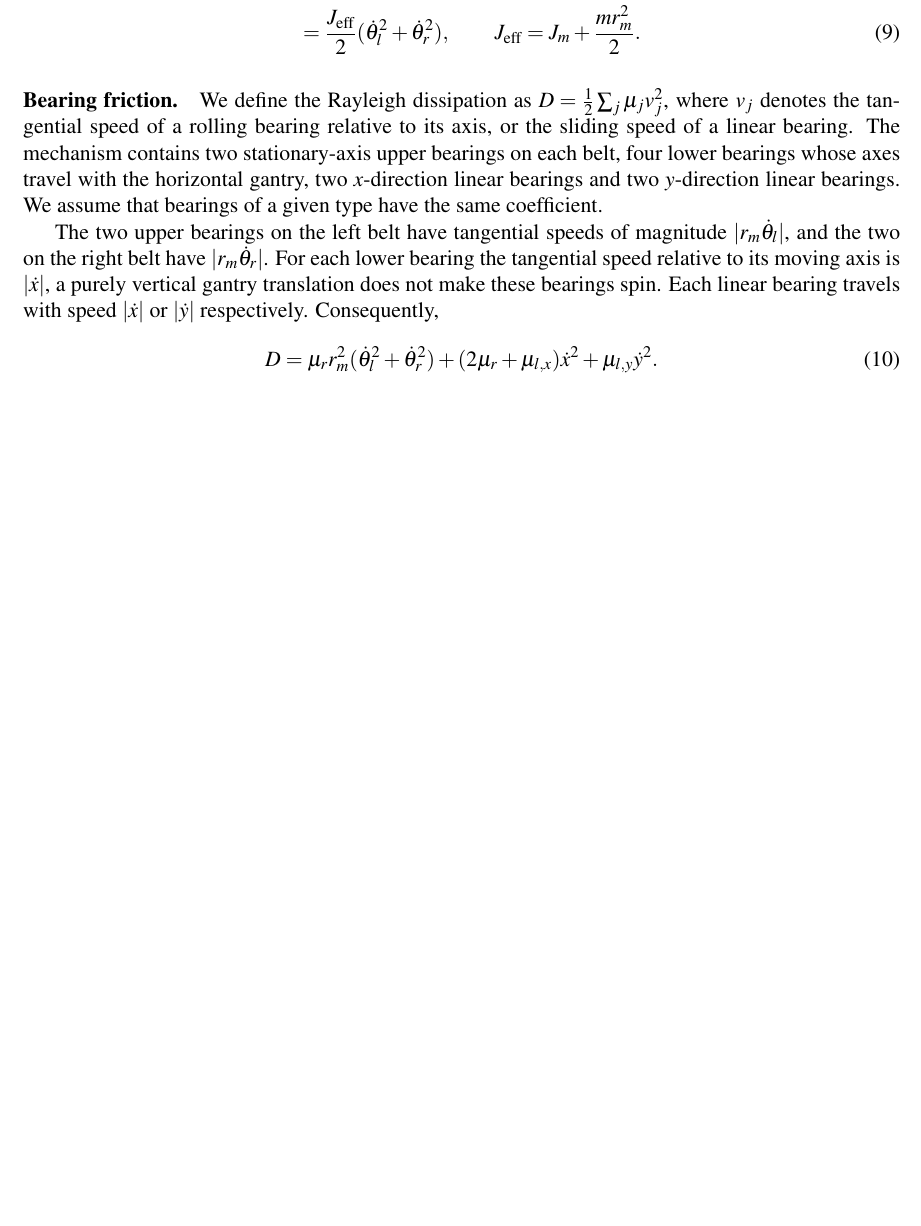
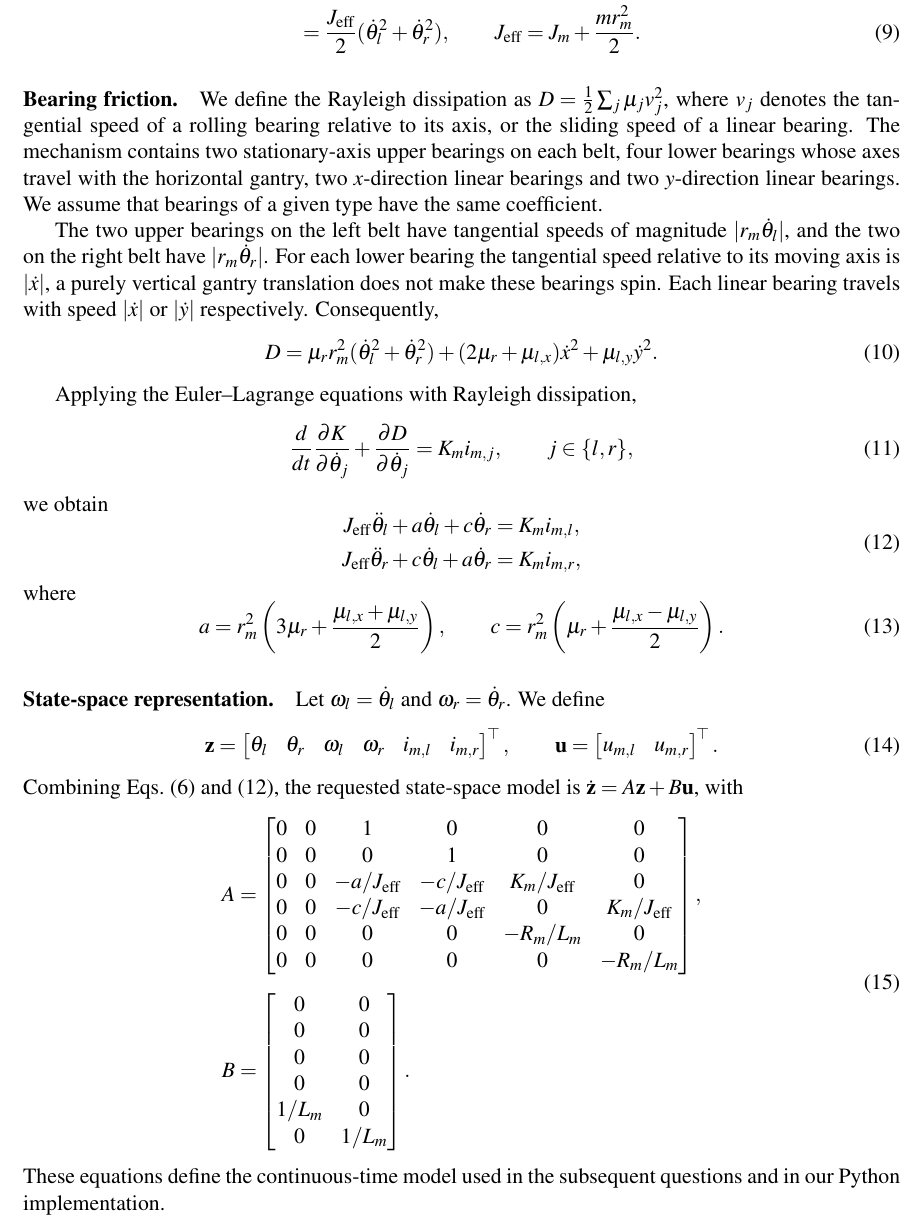
Before and after one commit to emzoughi/Mini-Project-MDS, a LaTeX document (main.tex): part of page 3 of 3, cut so that both start at the same text, the shorter picture padded with empty space. Compiled offline with pdfLaTeX.

Commit message:
Q1.2 finished

```diff
--- a/main.tex
+++ b/main.tex
@@ -170,5 +170,56 @@ The two upper bearings on the left belt have tangential speeds of magnitude $|r_
 
 
 
+Applying the Euler--Lagrange equations with Rayleigh dissipation,
+\begin{equation}
+  \frac{d}{dt}\frac{\partial K}{\partial\dot\theta_j}
+  +\frac{\partial D}{\partial\dot\theta_j}
+  =K_m i_{m,j},\qquad j\in\{l,r\},
+\end{equation}
+we obtain
+\begin{equation}
+\begin{aligned}
+  J_{\mathrm{eff}}\ddot\theta_l+a\dot\theta_l+c\dot\theta_r&=K_m i_{m,l},\\
+  J_{\mathrm{eff}}\ddot\theta_r+c\dot\theta_l+a\dot\theta_r&=K_m i_{m,r},
+\end{aligned}
+\label{eq:q12_mechanics}
+\end{equation}
+where
+\begin{equation}
+  a=r_m^2\left(3\mu_r+\frac{\mu_{l,x}+\mu_{l,y}}{2}\right),\qquad
+  c=r_m^2\left(\mu_r+\frac{\mu_{l,x}-\mu_{l,y}}{2}\right).
+  \label{eq:q12_damping}
+\end{equation}
+
+\paragraph{State-space representation.}
+Let $\omega_l=\dot\theta_l$ and $\omega_r=\dot\theta_r$. We define
+\begin{equation}
+  \mathbf z=
+  \begin{bmatrix}\theta_l&\theta_r&\omega_l&\omega_r&i_{m,l}&i_{m,r}\end{bmatrix}^{\!\top},
+  \qquad
+  \mathbf u=\begin{bmatrix}u_{m,l}&u_{m,r}\end{bmatrix}^{\!\top}.
+\end{equation}
+Combining Eqs.~\eqref{eq:q12_electrical} and~\eqref{eq:q12_mechanics}, the requested state-space model is $\dot{\mathbf z}=A\mathbf z+B\mathbf u$, with
+\begin{equation}
+\label{eq:q12_state_space}
+\begin{aligned}
+A&=\begin{bmatrix}
+ 0&0&1&0&0&0\\
+ 0&0&0&1&0&0\\
+ 0&0&-a/J_{\mathrm{eff}}&-c/J_{\mathrm{eff}}&K_m/J_{\mathrm{eff}}&0\\
+ 0&0&-c/J_{\mathrm{eff}}&-a/J_{\mathrm{eff}}&0&K_m/J_{\mathrm{eff}}\\
+ 0&0&0&0&-R_m/L_m&0\\
+ 0&0&0&0&0&-R_m/L_m
+\end{bmatrix},\\[6pt]
+B&=\begin{bmatrix}
+ 0&0\\0&0\\0&0\\0&0\\1/L_m&0\\0&1/L_m
+\end{bmatrix}.
+\end{aligned}
+\end{equation}
+These equations define the continuous-time model used in the subsequent questions and in our Python implementation.
+
+
+
+
 
 \end{document}
```
